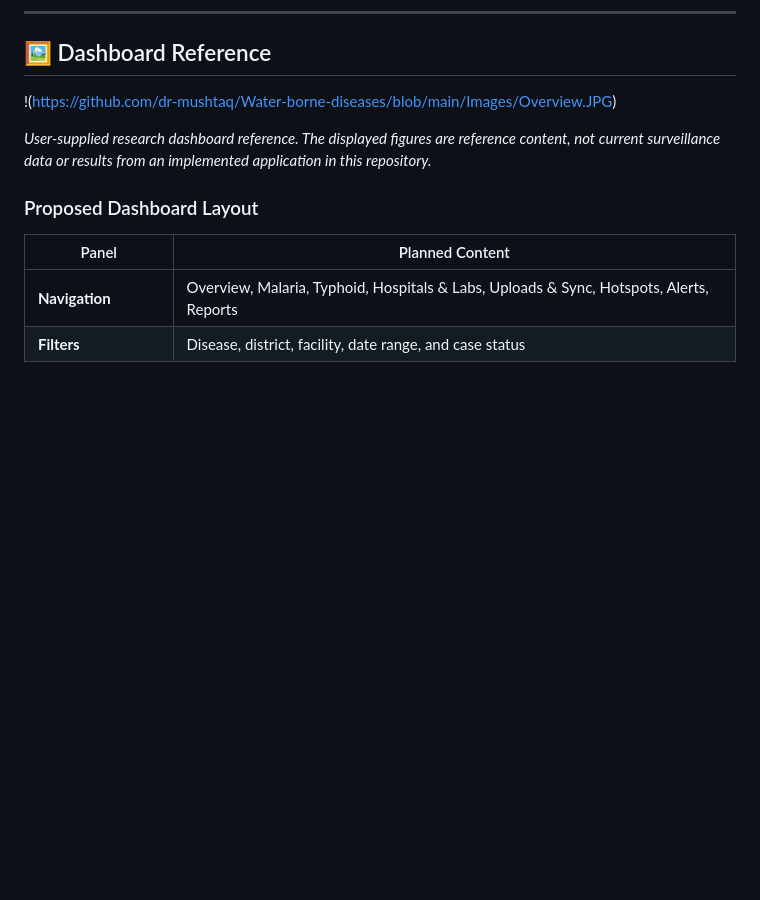
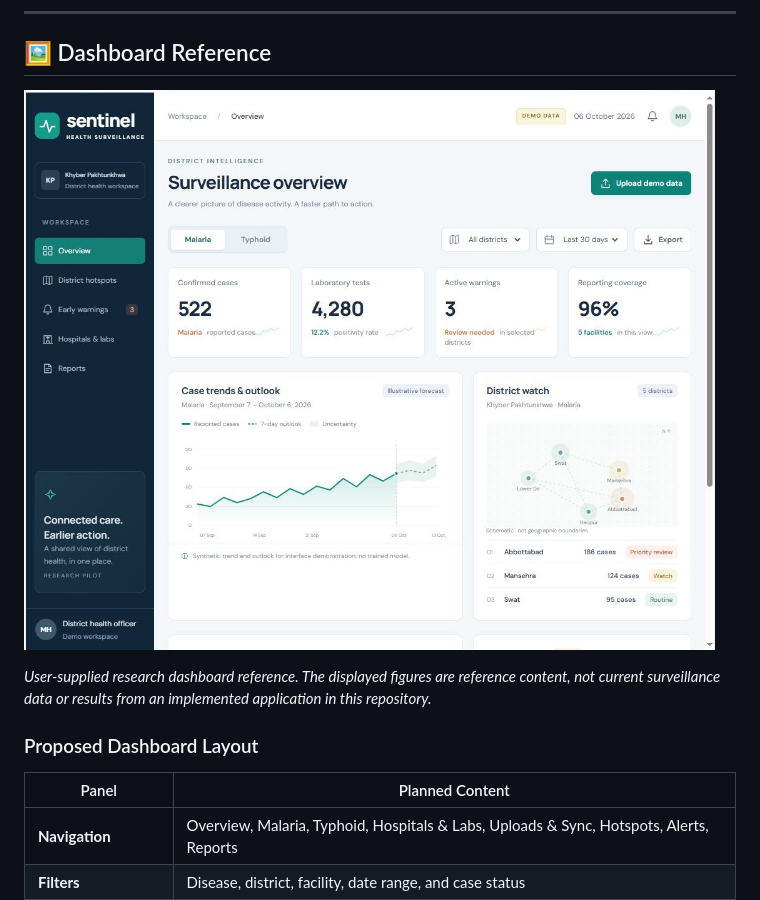
Before and after one commit to dr-mushtaq/Water-borne-diseases, a Markdown page: README.md, the part around the change. Rendered like a GitHub page; blank space fills up the shorter version.

Commit message:
Correct image link formatting in README
Fix image syntax in README for dashboard reference.

```diff
--- a/README.md
+++ b/README.md
@@ -149,7 +149,7 @@ flowchart TD
 
 ## 🖼️ Dashboard Reference
 
-!(https://github.com/dr-mushtaq/Water-borne-diseases/blob/main/Images/Overview.JPG)
+![](https://github.com/dr-mushtaq/Water-borne-diseases/blob/main/Images/Overview.JPG)
 
 *User-supplied research dashboard reference. The displayed figures are reference content, not current surveillance data or results from an implemented application in this repository.*
 
```
